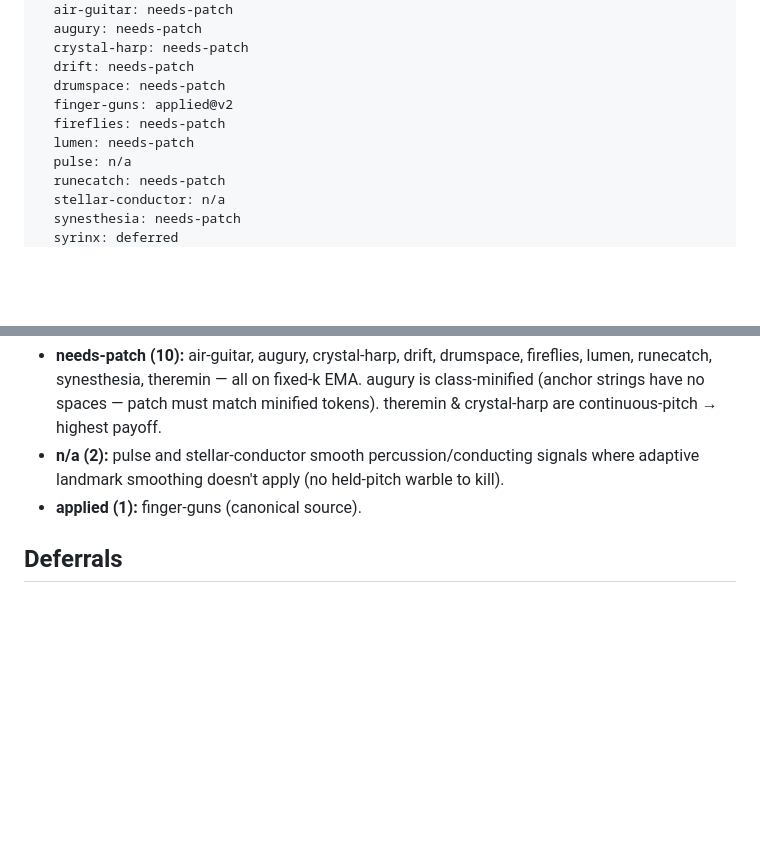
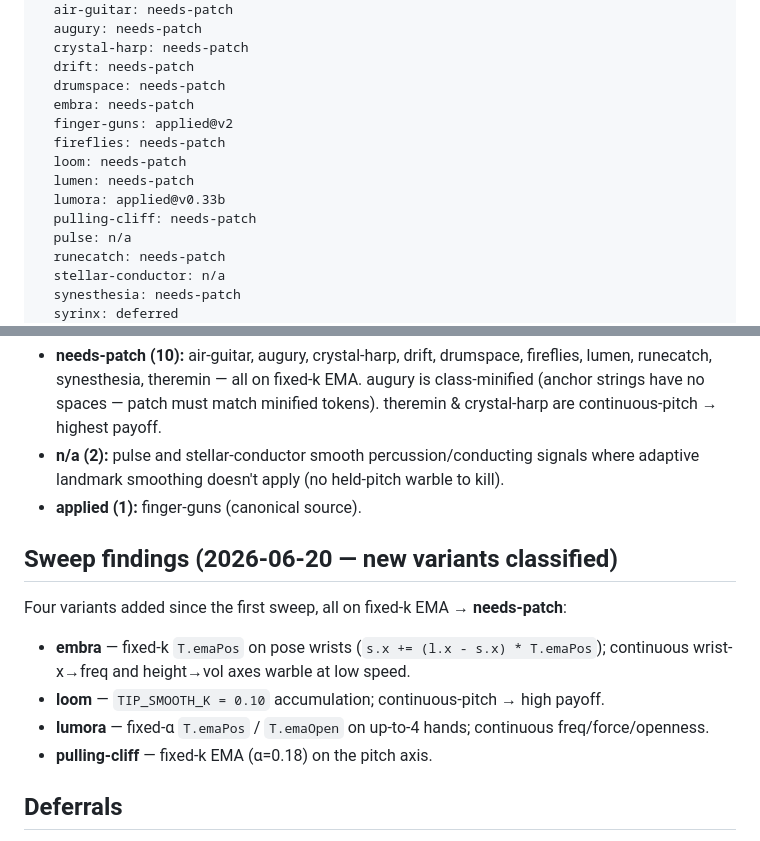
Before and after one commit to echase/handysynth-framework, a Markdown page: concerns/one-euro-smoothing.md, 2 parts joined by grey strips. Drawn GitHub-style; blank space fills up the shorter version.

Commit message:
docs(concerns): mark lumora one-euro-smoothing applied@v0.33b
Lumora ported the canonical One-Euro filter in v0.33b (per-slot filters on
x/pitch, y/volume, z/depth proxy). Flip lumora needs-patch -> applied@v0.33b in
the source-of-truth frontmatter.

Also carries the pre-existing (uncommitted) 2026-06-20 second-sweep
classifications already staged in this file's working tree: embra, loom,
pulling-cliff added as needs-patch, plus their sweep-findings note.

Note: STATUS.md is the derived rollup ("do not hand-edit"; regenerated from
frontmatter) and is left for the maintainer to regenerate — its lumora x
one-euro cell is now stale (needs-patch -> applied@v0.33b).

Co-Authored-By: Claude Opus 4.8 <noreply@anthropic.com>

```diff
--- a/concerns/one-euro-smoothing.md
+++ b/concerns/one-euro-smoothing.md
@@ -11,9 +11,13 @@ status:
   crystal-harp: needs-patch
   drift: needs-patch
   drumspace: needs-patch
+  embra: needs-patch
   finger-guns: applied@v2
   fireflies: needs-patch
+  loom: needs-patch
   lumen: needs-patch
+  lumora: applied@v0.33b
+  pulling-cliff: needs-patch
   pulse: n/a
   runecatch: needs-patch
   stellar-conductor: n/a
@@ -90,6 +94,14 @@ Same class; store instances in the per-voice/per-finger state object instead of
   smoothing doesn't apply (no held-pitch warble to kill).
 - **applied (1):** finger-guns (canonical source).
 
+## Sweep findings (2026-06-20 — new variants classified)
+
+Four variants added since the first sweep, all on fixed-k EMA → **needs-patch**:
+- **embra** — fixed-k `T.emaPos` on pose wrists (`s.x += (l.x - s.x) * T.emaPos`); continuous wrist-x→freq and height→vol axes warble at low speed.
+- **loom** — `TIP_SMOOTH_K = 0.10` accumulation; continuous-pitch → high payoff.
+- **lumora** — fixed-α `T.emaPos` / `T.emaOpen` on up-to-4 hands; continuous freq/force/openness.
+- **pulling-cliff** — fixed-k EMA (α=0.18) on the pitch axis.
+
 ## Deferrals
 
 - **syrinx** — bespoke architecture with a hand-tuned manual EMA already in place. Conforming would mean
```
